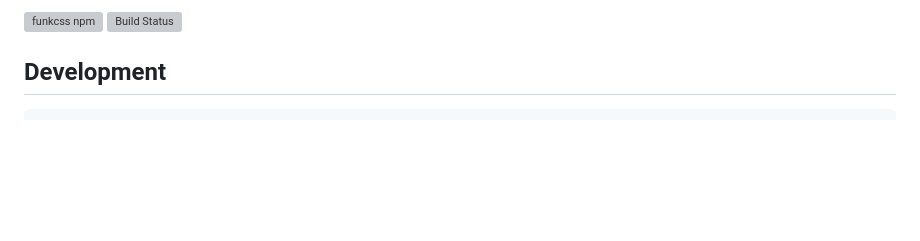
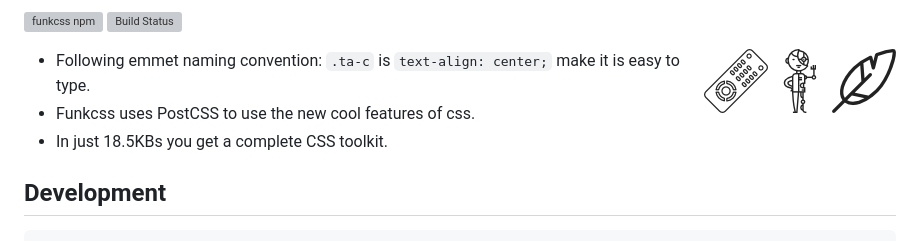
Before and after one commit to filipelinhares/funkcss, a Markdown page: README.md, the part around one of its changes. Drawn GitHub-style; pictures changed too: images/father.png (added), images/futuristic.png (added), images/handly.png (added); blank space fills up the shorter version; grey boxes are pictures that could not be loaded.

```diff
--- a/README.md
+++ b/README.md
@@ -4,5 +2,16 @@
 
 [![funkcss npm](https://img.shields.io/npm/v/funkcss.svg)](https://www.npmjs.com/package/funkcss) [![Build Status](https://travis-ci.org/filipelinhares/funkcss.svg?branch=master)](https://travis-ci.org/filipelinhares/funkcss)
+
+<img src="images/father.png" align="right" alt="A father" />
+
+<img src="images/futuristic.png" align="right" alt="a robot"/>
+
+<img src="images/handly.png" align="right" alt="a remote control"/>
+
+- Following emmet naming convention: `.ta-c` is `text-align: center;` make it is easy to type.
+- Funkcss uses PostCSS to use the new cool features of css.
+- In just 18.5KBs you get a complete CSS toolkit.
+
 
 ## Development
 
```
Also changed, not shown: other parts of README.md (+1 -3 lines), images/logo.png.
